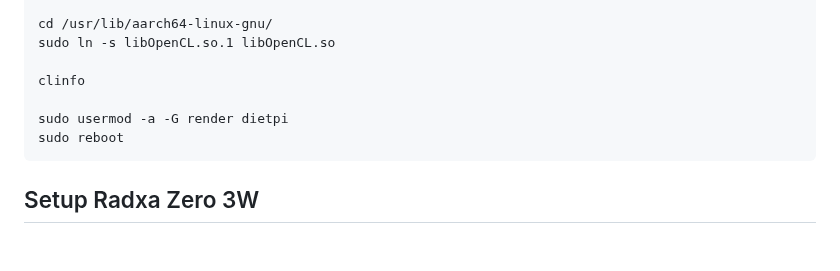
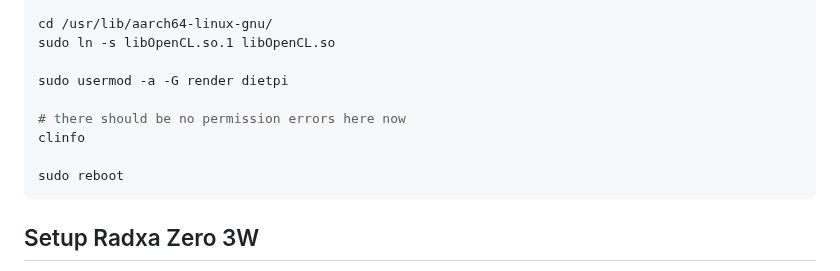
Before and after one commit to mnboos/piki, a Markdown page: README.md, the part around the change. Rendered like a GitHub page; blank space fills up the shorter version.

````diff
--- a/README.md
+++ b/README.md
@@ -46,9 +46,11 @@ sudo apt install --no-install-recommends \
 cd /usr/lib/aarch64-linux-gnu/
 sudo ln -s libOpenCL.so.1 libOpenCL.so
 
+sudo usermod -a -G render dietpi
+
+# there should be no permission errors here now
 clinfo
 
-sudo usermod -a -G render dietpi
 sudo reboot
 ```
 
````
